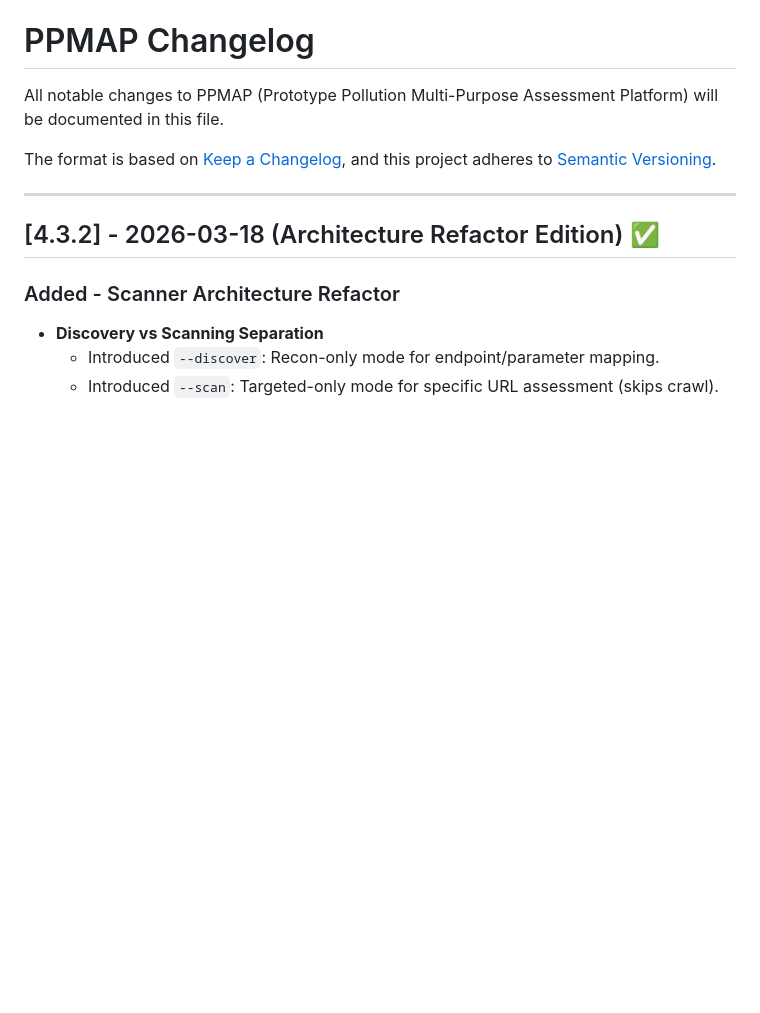
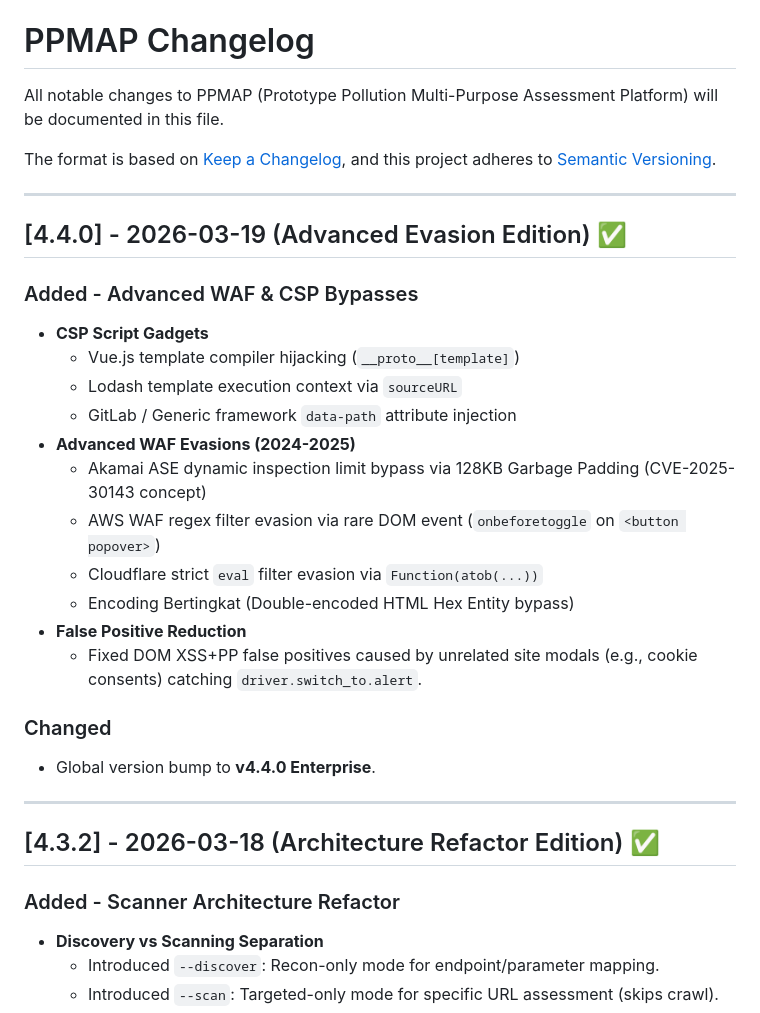
Before and after one commit to aarsaputra/ppmap-proto-pollution, a Markdown page: CHANGELOG.md, the part around the change. Drawn GitHub-style; blank space fills up the shorter version.

```diff
--- a/CHANGELOG.md
+++ b/CHANGELOG.md
@@ -4,6 +4,26 @@ All notable changes to PPMAP (Prototype Pollution Multi-Purpose Assessment Platf
 
 The format is based on [Keep a Changelog](https://keepachangelog.com/en/1.0.0/),
 and this project adheres to [Semantic Versioning](https://semver.org/spec/v2.0.0.html).
+
+---
+
+## [4.4.0] - 2026-03-19 (Advanced Evasion Edition) ✅
+
+### Added - Advanced WAF & CSP Bypasses
+- **CSP Script Gadgets**
+  - Vue.js template compiler hijacking (`__proto__[template]`)
+  - Lodash template execution context via `sourceURL`
+  - GitLab / Generic framework `data-path` attribute injection
+- **Advanced WAF Evasions (2024-2025)**
+  - Akamai ASE dynamic inspection limit bypass via 128KB Garbage Padding (CVE-2025-30143 concept)
+  - AWS WAF regex filter evasion via rare DOM event (`onbeforetoggle` on `<button popover>`)
+  - Cloudflare strict `eval` filter evasion via `Function(atob(...))`
+  - Encoding Bertingkat (Double-encoded HTML Hex Entity bypass)
+- **False Positive Reduction**
+  - Fixed DOM XSS+PP false positives caused by unrelated site modals (e.g., cookie consents) catching `driver.switch_to.alert`.
+
+### Changed
+- Global version bump to **v4.4.0 Enterprise**.
 
 ---
 
```
Also changed, not shown: README.md (+3 -3 lines).
